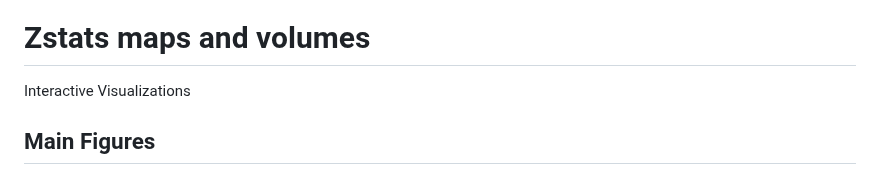
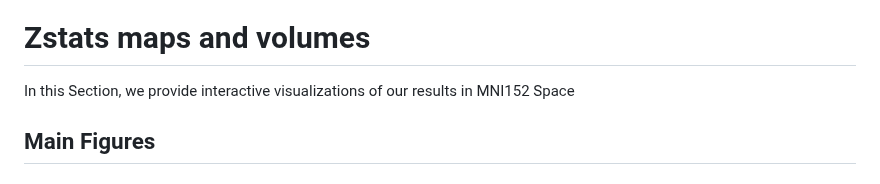
Before and after one commit to alffajardo/TLE2023_fMRI, a Markdown page: README.md, the part around one of its changes. Drawn GitHub-style.

```diff
--- a/README.md
+++ b/README.md
@@ -11,7 +13,7 @@ Repository to share code used in  [Fajardo-Valdez & Camacho-Tellez et al. (2022)
 
 # Zstats maps and volumes
 
-Interactive Visualizations
+In this Section, we provide interactive visualizations of our results in MNI152 Space
 
 ## Main Figures
 
```
Also changed, not shown: other parts of README.md (+10 -2 lines).
